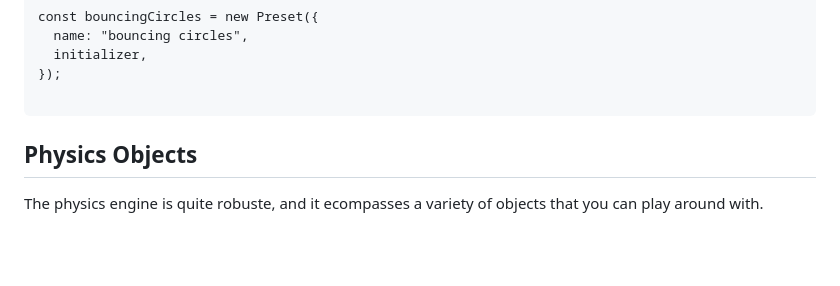
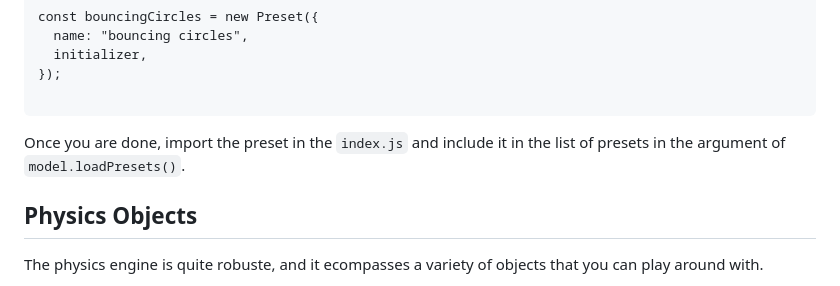
Before and after one commit to arian-fallahpour/2d-physics-engine, a Markdown page: README.md, the part around the change. Rendered like a GitHub page; blank space fills up the shorter version.

Commit message:
added more description

````diff
--- a/README.md
+++ b/README.md
@@ -48,6 +48,8 @@ const bouncingCircles = new Preset({
 });
 
 ```
+
+Once you are done, import the preset in the `index.js` and include it in the list of presets in the argument of `model.loadPresets()`.
 
 ## Physics Objects
 
````
